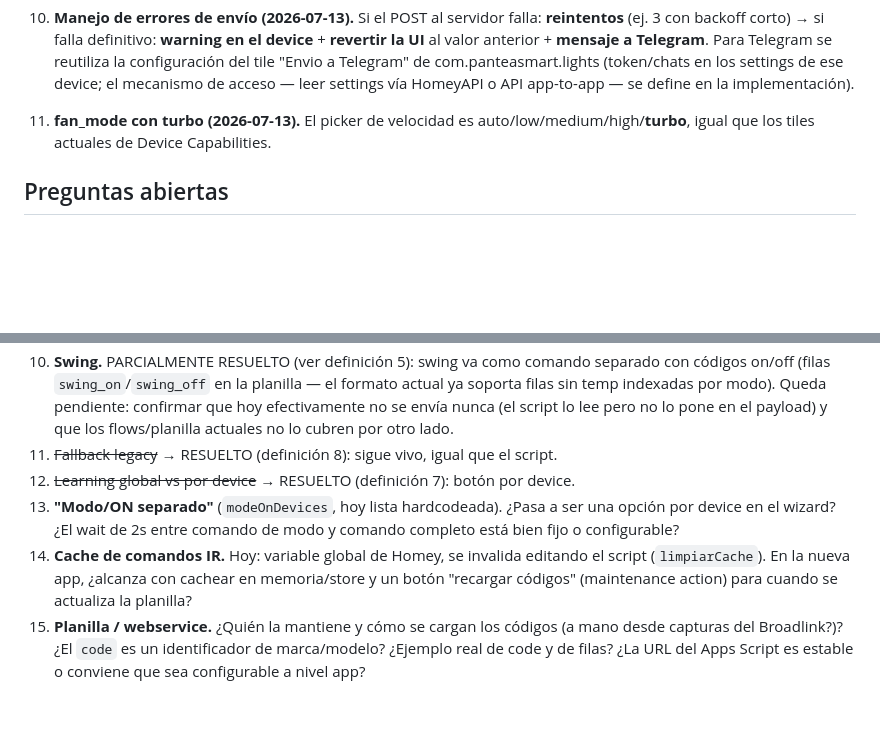
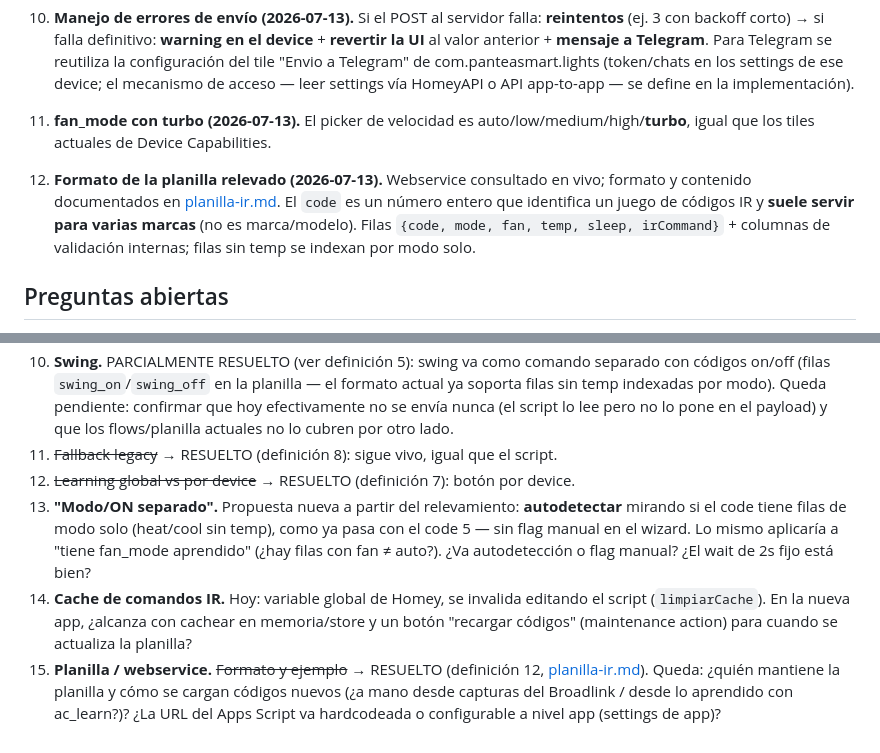
Before and after one commit to defelicerafael/virtual_device_ac, a Markdown page: docs/rediseno-app.md, 2 parts joined by grey strips. GitHub-like rendering; blank space fills up the shorter version.

```diff
--- a/docs/rediseno-app.md
+++ b/docs/rediseno-app.md
@@ -64,6 +64,8 @@ App de Homey que permite dar de alta tantos devices como el usuario quiera; cada
 10. **Manejo de errores de envío (2026-07-13).** Si el POST al servidor falla: **reintentos** (ej. 3 con backoff corto) → si falla definitivo: **warning en el device** + **revertir la UI** al valor anterior + **mensaje a Telegram**. Para Telegram se reutiliza la configuración del tile "Envio a Telegram" de com.panteasmart.lights (token/chats en los settings de ese device; el mecanismo de acceso — leer settings vía HomeyAPI o API app-to-app — se define en la implementación).
 11. **fan_mode con turbo (2026-07-13).** El picker de velocidad es auto/low/medium/high/**turbo**, igual que los tiles actuales de Device Capabilities.
 
+12. **Formato de la planilla relevado (2026-07-13).** Webservice consultado en vivo; formato y contenido documentados en [planilla-ir.md](planilla-ir.md). El `code` es un número entero que identifica un juego de códigos IR y **suele servir para varias marcas** (no es marca/modelo). Filas `{code, mode, fan, temp, sleep, irCommand}` + columnas de validación internas; filas sin temp se indexan por modo solo.
+
 ## Preguntas abiertas
 4. **Campos del wizard de pairing.** ¿Qué carga exactamente el instalador: host/IP de Pantea Home Manager (+puerto), entidad remote, nombre del device, el código del spreadsheet, auto-on, "tiene fan_mode aprendido", "modo/ON separado"? ¿Y cómo es ese "código del spreadsheet" — un identificador de marca/modelo de AC? ¿Ejemplo real? ¿Reemplaza conceptualmente a `codigo_ac` (que queda fijo "ac1" solo por compatibilidad con el lado servidor)?
 5. ~~Retorno HA→Homey~~ → RESUELTO (definición 9): measure_temperature se espeja de otro device de Homey elegido en pairing/settings; sin device fuente, se quita la capability.
@@ -74,6 +76,6 @@ App de Homey que permite dar de alta tantos devices como el usuario quiera; cada
 10. **Swing.** PARCIALMENTE RESUELTO (ver definición 5): swing va como comando separado con códigos on/off (filas `swing_on`/`swing_off` en la planilla — el formato actual ya soporta filas sin temp indexadas por modo). Queda pendiente: confirmar que hoy efectivamente no se envía nunca (el script lo lee pero no lo pone en el payload) y que los flows/planilla actuales no lo cubren por otro lado.
 11. ~~Fallback legacy~~ → RESUELTO (definición 8): sigue vivo, igual que el script.
 12. ~~Learning global vs por device~~ → RESUELTO (definición 7): botón por device.
-13. **"Modo/ON separado"** (`modeOnDevices`, hoy lista hardcodeada). ¿Pasa a ser una opción por device en el wizard? ¿El wait de 2s entre comando de modo y comando completo está bien fijo o configurable?
+13. **"Modo/ON separado".** Propuesta nueva a partir del relevamiento: **autodetectar** mirando si el code tiene filas de modo solo (heat/cool sin temp), como ya pasa con el code 5 — sin flag manual en el wizard. Lo mismo aplicaría a "tiene fan_mode aprendido" (¿hay filas con fan ≠ auto?). ¿Va autodetección o flag manual? ¿El wait de 2s fijo está bien?
 14. **Cache de comandos IR.** Hoy: variable global de Homey, se invalida editando el script (`limpiarCache`). En la nueva app, ¿alcanza con cachear en memoria/store y un botón "recargar códigos" (maintenance action) para cuando se actualiza la planilla?
-15. **Planilla / webservice.** ¿Quién la mantiene y cómo se cargan los códigos (a mano desde capturas del Broadlink?)? ¿El `code` es un identificador de marca/modelo? ¿Ejemplo real de code y de filas? ¿La URL del Apps Script es estable o conviene que sea configurable a nivel app?
+15. **Planilla / webservice.** ~~Formato y ejemplo~~ → RESUELTO (definición 12, [planilla-ir.md](planilla-ir.md)). Queda: ¿quién mantiene la planilla y cómo se cargan códigos nuevos (¿a mano desde capturas del Broadlink / desde lo aprendido con ac_learn?)? ¿La URL del Apps Script va hardcodeada o configurable a nivel app (settings de app)?
```
Also changed, not shown: docs/estado-rediseno.md (+3 -1 lines), docs/planilla-ir.md (added, +51 -0 lines).
